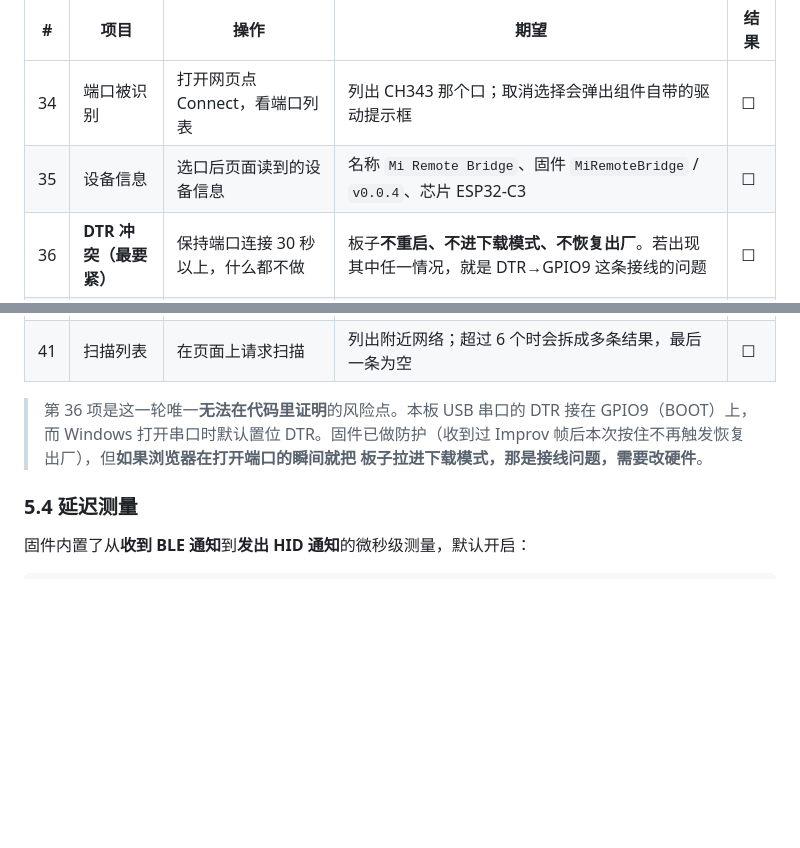
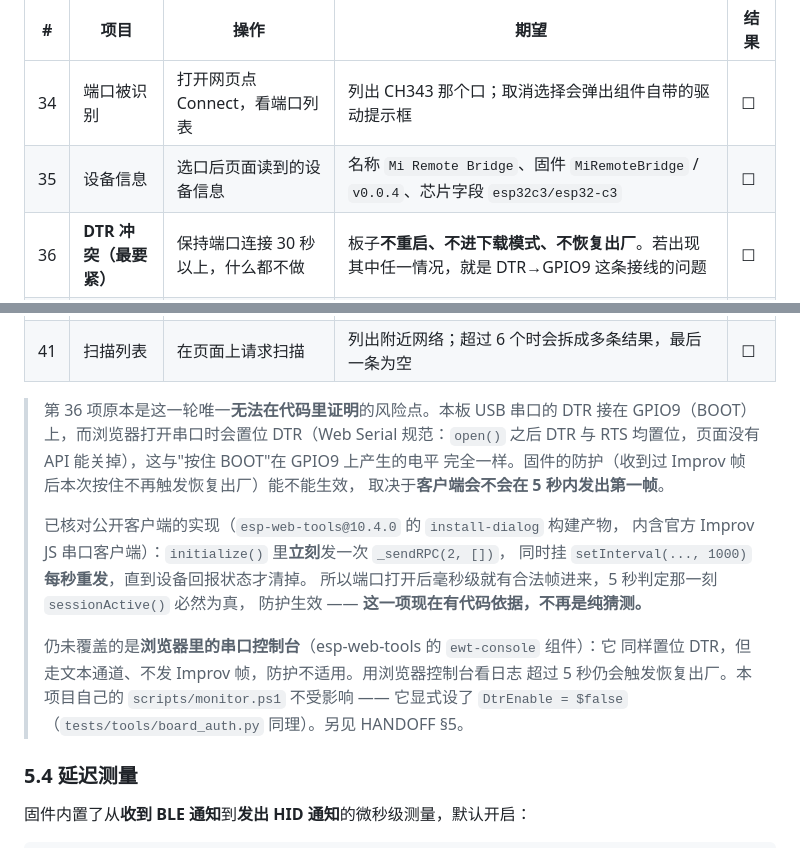
Before and after one commit to QYHHHH/BleRemoteBrideg, a Markdown page: docs/TESTING.md, 2 parts joined by grey strips. Drawn GitHub-style; blank space fills up the shorter version.

Commit message:
docs: 补上 DTR 防护的代码依据，并更正第 35 项的芯片字段期望
第 36 项（DTR→GPIO9）此前记为"这一轮唯一无法在代码里证明的风险点"。已核对
公开客户端的实现（esp-web-tools@10.4.0 的 install-dialog 构建产物，内含官方
Improv JS 串口客户端）：initialize() 里**立刻**发一次 _sendRPC(2, [])，同时挂
setInterval(..., 1000) **每秒重发**，直到设备回报状态才清掉。所以端口打开后
毫秒级就有合法帧进来，5 秒判定那一刻 sessionActive() 必然为真——防护有依据了，
不再是纯猜测。

同时写清它覆盖不到的场景：浏览器里的串口控制台（esp-web-tools 的 ewt-console
组件）同样置位 DTR，但走文本通道、不发 Improv 帧，判据不成立。本项目自己的
scripts/monitor.ps1 因为显式设了 DtrEnable = false 不受影响。

第 35 项：芯片字段期望值从 "ESP32-C3" 改为实际会显示的 "esp32c3/esp32-c3"。
规范里这个字段是 <板卡>/<芯片变体> 形式（官方示例 esp32-s3-devkitc-1/esp32-s3、
denky_d4/esp32），固件给的值是合规的，是原来的期望值写错了。

纯文档改动，无代码变更。

```diff
--- a/docs/TESTING.md
+++ b/docs/TESTING.md
@@ -1093,7 +1093,7 @@ Connect 即可（ESP Web Tools 那一套）。
 | # | 项目 | 操作 | 期望 | 结果 |
 | --- | --- | --- | --- | --- |
 | 34 | 端口被识别 | 打开网页点 Connect，看端口列表 | 列出 CH343 那个口；取消选择会弹出组件自带的驱动提示框 | ☐ |
-| 35 | 设备信息 | 选口后页面读到的设备信息 | 名称 `Mi Remote Bridge`、固件 `MiRemoteBridge` / `v0.0.4`、芯片 ESP32-C3 | ☐ |
+| 35 | 设备信息 | 选口后页面读到的设备信息 | 名称 `Mi Remote Bridge`、固件 `MiRemoteBridge` / `v0.0.4`、芯片字段 `esp32c3/esp32-c3` | ☐ |
 | 36 | **DTR 冲突（最要紧）** | 保持端口连接 30 秒以上，什么都不做 | 板子**不重启、不进下载模式、不恢复出厂**。若出现其中任一情况，就是 DTR→GPIO9 这条接线的问题 | ☐ |
 | 37 | 配网成功 | 选 Wi-Fi、填密码、提交 | 串口出现 `[IMPROV] credentials for "..." received; joining`；随后网页自动跳到 `http://<ip>/`；`wifi status` 显示 `READY (sta)` | ☐ |
 | 38 | 配错密码 | 故意填错密码 | 约 20 秒后网页提示连接失败，且**可以再试一次**（不会卡在"连接中"） | ☐ |
@@ -1101,10 +1101,22 @@ Connect 即可（ESP Web Tools 那一套）。
 | 40 | 与控制台共存 | 配网客户端空闲时，在同一个口敲 `status` | 命令正常执行；`IMPROV` 之类的半截输入不会把命令吞掉 | ☐ |
 | 41 | 扫描列表 | 在页面上请求扫描 | 列出附近网络；超过 6 个时会拆成多条结果，最后一条为空 | ☐ |
 
-> 第 36 项是这一轮唯一**无法在代码里证明**的风险点。本板 USB 串口的 DTR 接在
-> GPIO9（BOOT）上，而 Windows 打开串口时默认置位 DTR。固件已做防护（收到过
-> Improv 帧后本次按住不再触发恢复出厂），但**如果浏览器在打开端口的瞬间就把
-> 板子拉进下载模式，那是接线问题，需要改硬件**。
+> 第 36 项原本是这一轮唯一**无法在代码里证明**的风险点。本板 USB 串口的 DTR 接在
+> GPIO9（BOOT）上，而浏览器打开串口时会置位 DTR（Web Serial 规范：`open()` 之后
+> DTR 与 RTS 均置位，页面没有 API 能关掉），这与"按住 BOOT"在 GPIO9 上产生的电平
+> 完全一样。固件的防护（收到过 Improv 帧后本次按住不再触发恢复出厂）能不能生效，
+> 取决于**客户端会不会在 5 秒内发出第一帧**。
+>
+> 已核对公开客户端的实现（`esp-web-tools@10.4.0` 的 `install-dialog` 构建产物，
+> 内含官方 Improv JS 串口客户端）：`initialize()` 里**立刻**发一次 `_sendRPC(2, [])`，
+> 同时挂 `setInterval(..., 1000)` **每秒重发**，直到设备回报状态才清掉。
+> 所以端口打开后毫秒级就有合法帧进来，5 秒判定那一刻 `sessionActive()` 必然为真，
+> 防护生效 —— **这一项现在有代码依据，不再是纯猜测。**
+>
+> 仍未覆盖的是**浏览器里的串口控制台**（esp-web-tools 的 `ewt-console` 组件）：它
+> 同样置位 DTR，但走文本通道、不发 Improv 帧，防护不适用。用浏览器控制台看日志
+> 超过 5 秒仍会触发恢复出厂。本项目自己的 `scripts/monitor.ps1` 不受影响 ——
+> 它显式设了 `DtrEnable = $false`（`tests/tools/board_auth.py` 同理）。另见 HANDOFF §5。
 
 ### 5.4 延迟测量
 
```
